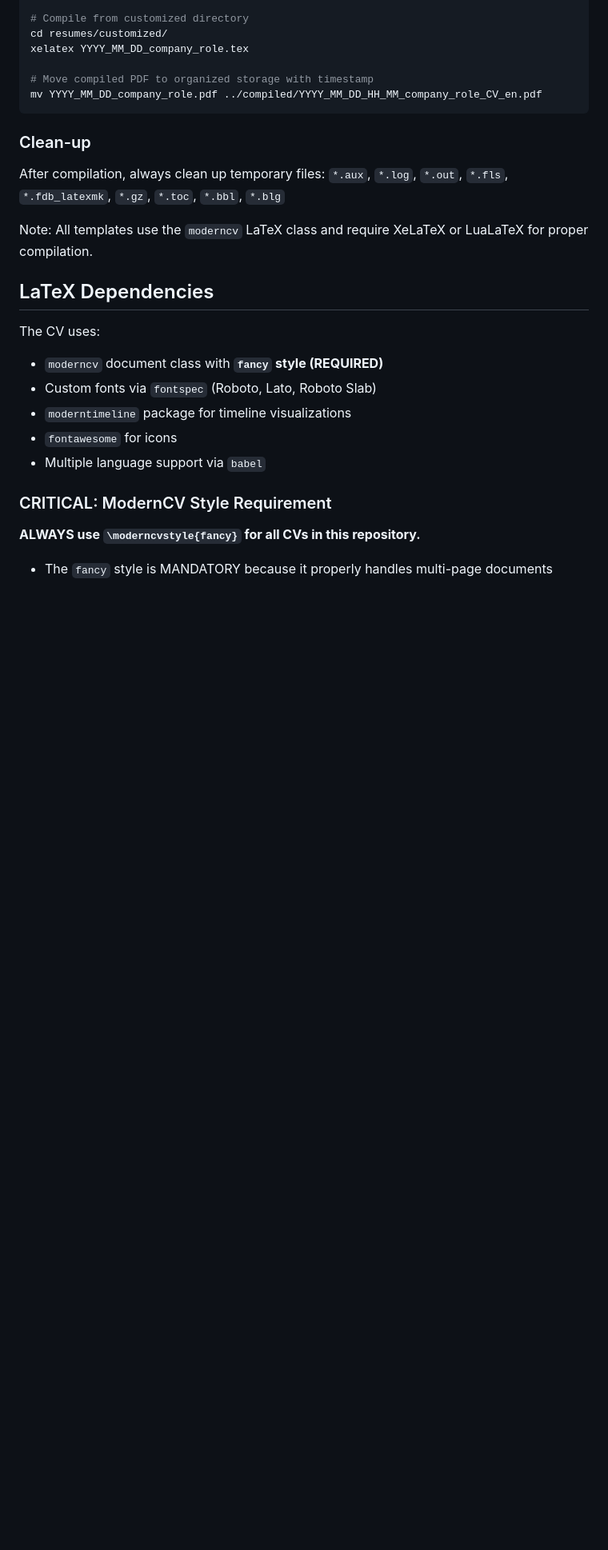
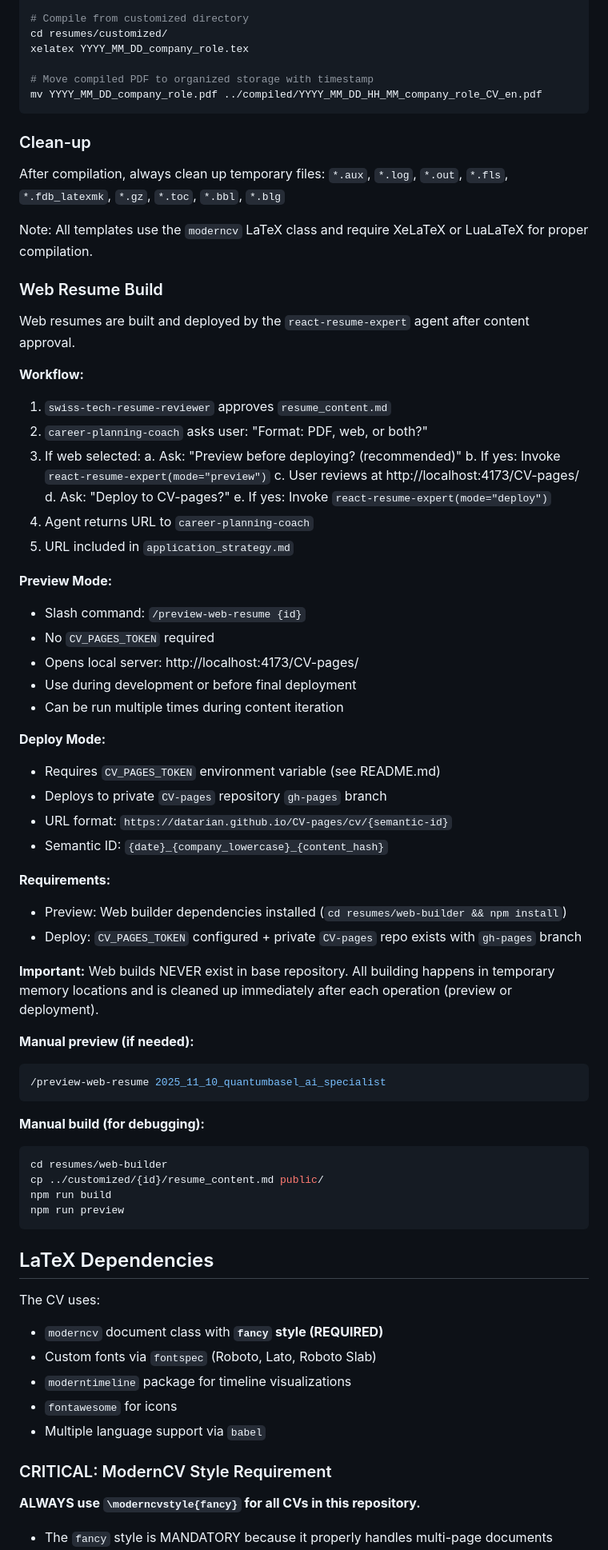
Before and after one commit to datarian/CV, a Markdown page: CLAUDE.md, the part around one of its changes. Shown at 80% size. Rendered like a GitHub page; blank space fills up the shorter version.

Commit message:
docs: update CLAUDE.md with agent-driven web resume workflow
- Replace GitHub Actions workflow with agent-driven approach
- Document preview and deploy modes
- Add CV_PAGES_TOKEN requirement to constraints
- Clarify privacy model (no builds in base repo)

````diff
--- a/CLAUDE.md
+++ b/CLAUDE.md
@@ -68,6 +68,54 @@ mv YYYY_MM_DD_company_role.pdf ../compiled/YYYY_MM_DD_HH_MM_company_role_CV_en.p
 After compilation, always clean up temporary files: `*.aux`, `*.log`, `*.out`, `*.fls`, `*.fdb_latexmk`, `*.gz`, `*.toc`, `*.bbl`, `*.blg`
 
 Note: All templates use the `moderncv` LaTeX class and require XeLaTeX or LuaLaTeX for proper compilation.
+
+### Web Resume Build
+
+Web resumes are built and deployed by the `react-resume-expert` agent after content approval.
+
+**Workflow:**
+1. `swiss-tech-resume-reviewer` approves `resume_content.md`
+2. `career-planning-coach` asks user: "Format: PDF, web, or both?"
+3. If web selected:
+   a. Ask: "Preview before deploying? (recommended)"
+   b. If yes: Invoke `react-resume-expert(mode="preview")`
+   c. User reviews at http://localhost:4173/CV-pages/
+   d. Ask: "Deploy to CV-pages?"
+   e. If yes: Invoke `react-resume-expert(mode="deploy")`
+4. Agent returns URL to `career-planning-coach`
+5. URL included in `application_strategy.md`
+
+**Preview Mode:**
+- Slash command: `/preview-web-resume {id}`
+- No `CV_PAGES_TOKEN` required
+- Opens local server: http://localhost:4173/CV-pages/
+- Use during development or before final deployment
+- Can be run multiple times during content iteration
+
+**Deploy Mode:**
+- Requires `CV_PAGES_TOKEN` environment variable (see README.md)
+- Deploys to private `CV-pages` repository `gh-pages` branch
+- URL format: `https://datarian.github.io/CV-pages/cv/{semantic-id}`
+- Semantic ID: `{date}_{company_lowercase}_{content_hash}`
+
+**Requirements:**
+- Preview: Web builder dependencies installed (`cd resumes/web-builder && npm install`)
+- Deploy: `CV_PAGES_TOKEN` configured + private `CV-pages` repo exists with `gh-pages` branch
+
+**Important:** Web builds NEVER exist in base repository. All building happens in temporary memory locations and is cleaned up immediately after each operation (preview or deployment).
+
+**Manual preview (if needed):**
+```bash
+/preview-web-resume 2025_11_10_quantumbasel_ai_specialist
+```
+
+**Manual build (for debugging):**
+```bash
+cd resumes/web-builder
+cp ../customized/{id}/resume_content.md public/
+npm run build
+npm run preview
+```
 
 ## LaTeX Dependencies
 
````
Also changed, not shown: other parts of CLAUDE.md (+4 -0 lines).
